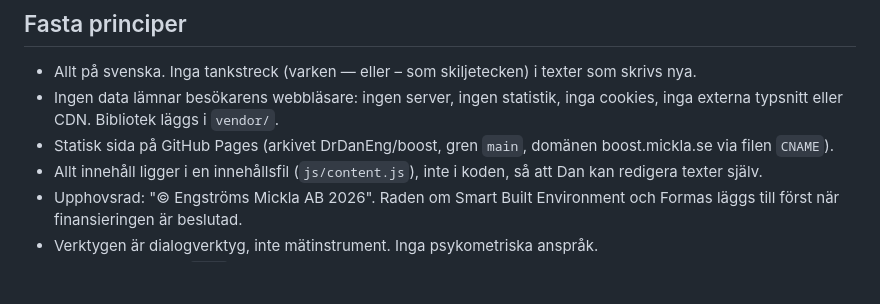
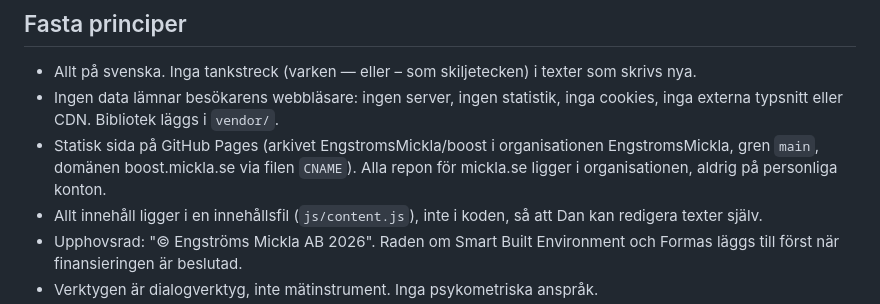
Before and after one commit to DrDanEng/boost, a Markdown page: CLAUDE.md, the part around the change. Drawn GitHub-style; blank space fills up the shorter version.

Commit message:
Clarify GitHub Pages repository details in CLAUDE.md
Updated repository reference and clarified organization structure.

```diff
--- a/CLAUDE.md
+++ b/CLAUDE.md
@@ -16,7 +16,7 @@ Arbetsbeskrivning för den som utvecklar verktygen vidare, människa eller Claud
 
 - Allt på svenska. Inga tankstreck (varken — eller – som skiljetecken) i texter som skrivs nya.
 - Ingen data lämnar besökarens webbläsare: ingen server, ingen statistik, inga cookies, inga externa typsnitt eller CDN. Bibliotek läggs i `vendor/`.
-- Statisk sida på GitHub Pages (arkivet DrDanEng/boost, gren `main`, domänen boost.mickla.se via filen `CNAME`).
+- Statisk sida på GitHub Pages (arkivet EngstromsMickla/boost i organisationen EngstromsMickla, gren `main`, domänen boost.mickla.se via filen `CNAME`). Alla repon för mickla.se ligger i organisationen, aldrig på personliga konton.
 - Allt innehåll ligger i en innehållsfil (`js/content.js`), inte i koden, så att Dan kan redigera texter själv.
 - Upphovsrad: "© Engströms Mickla AB 2026". Raden om Smart Built Environment och Formas läggs till först när finansieringen är beslutad.
 - Verktygen är dialogverktyg, inte mätinstrument. Inga psykometriska anspråk.
```
